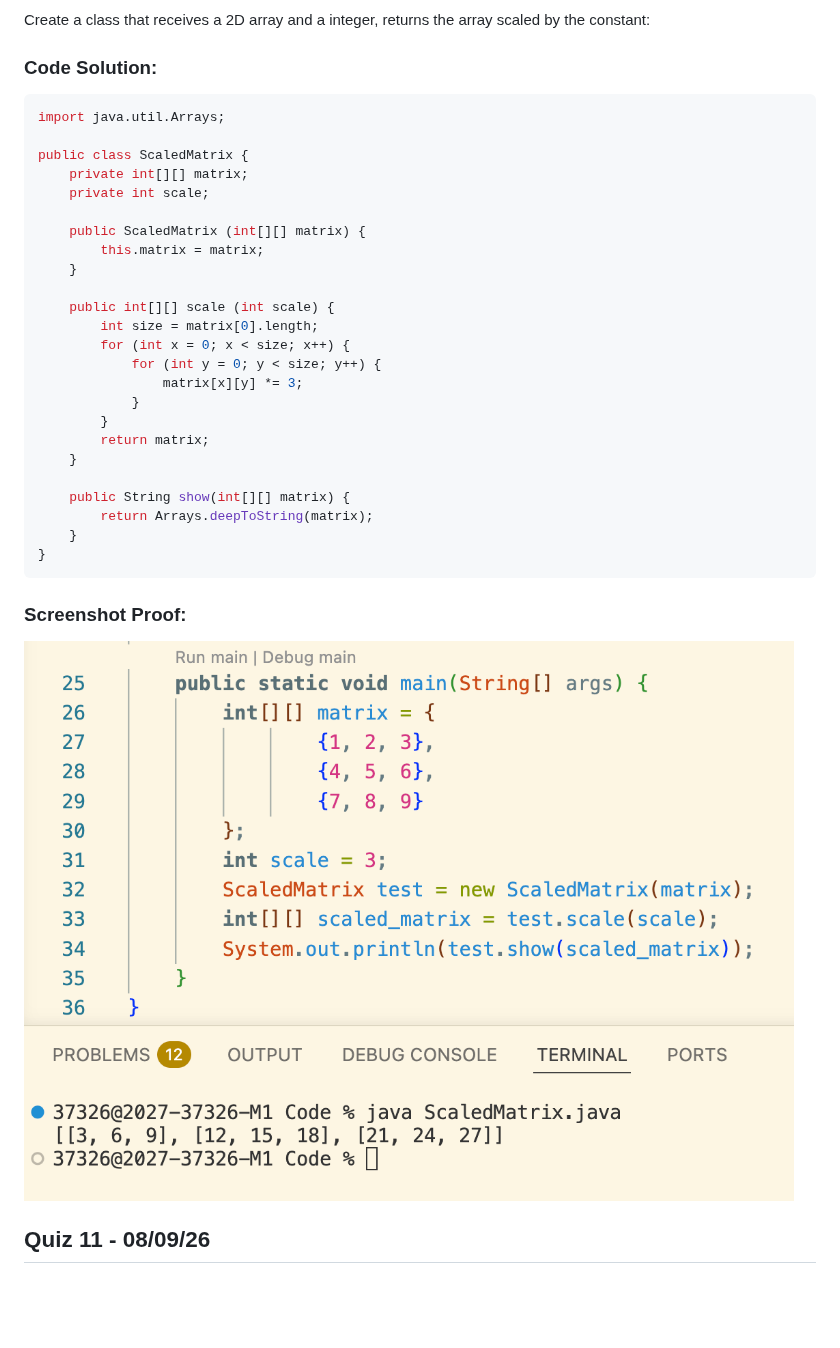
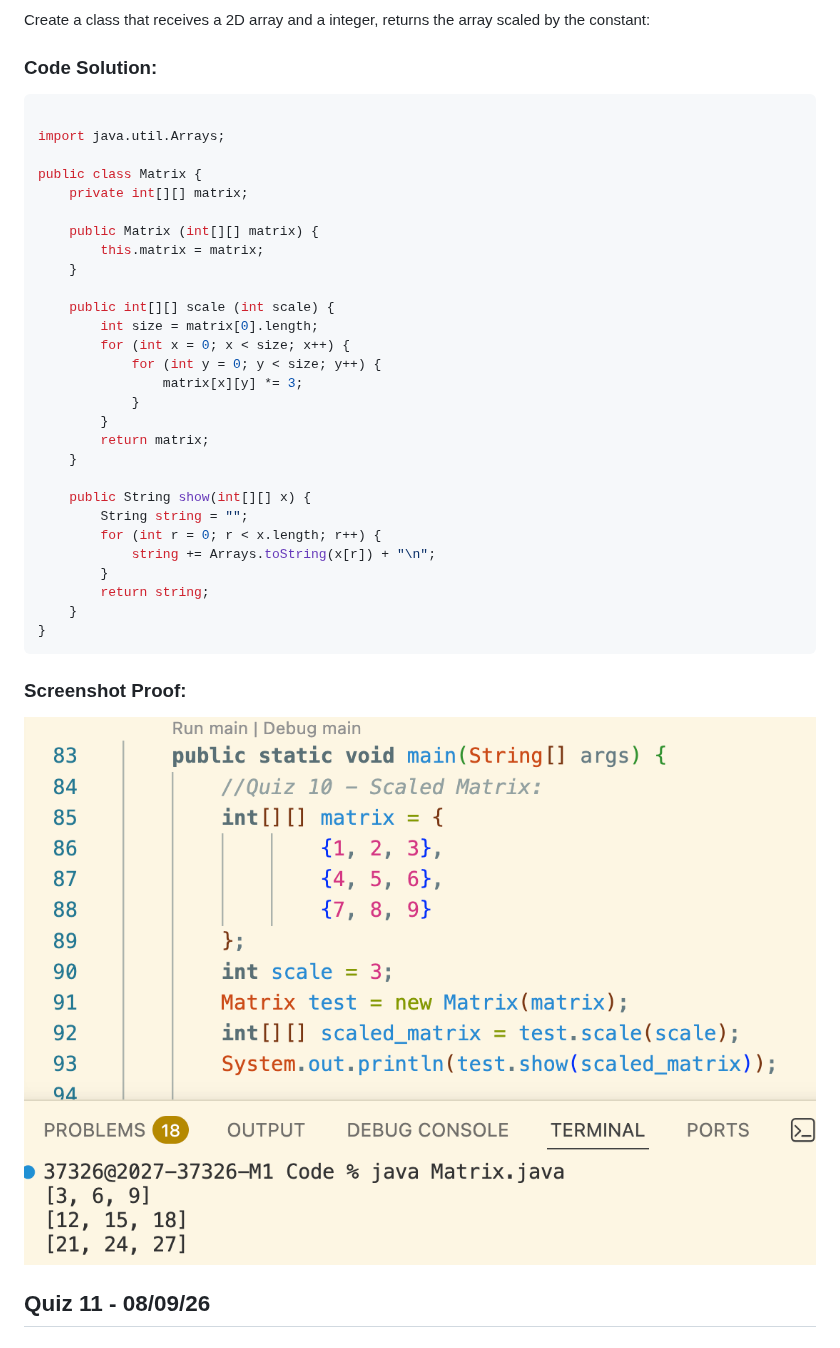
Before and after one commit to cheersaahana/IB-Y2-CS, a Markdown page: Quizzes/quizzes.md, the part around the change. Rendered like a GitHub page; pictures changed too: Quizzes/Screenshots/Q10.png; blank space fills up the shorter version.

Commit message:
Updating Quiz 10

````diff
--- a/Quizzes/quizzes.md
+++ b/Quizzes/quizzes.md
@@ -326,13 +326,13 @@ Create a class that receives a 2D array and a integer, returns the array scaled
 
 ### Code Solution:
 ```java
+
 import java.util.Arrays;
 
-public class ScaledMatrix {
+public class Matrix {
     private int[][] matrix;
-    private int scale;
 
-    public ScaledMatrix (int[][] matrix) {
+    public Matrix (int[][] matrix) {
         this.matrix = matrix;
     }
 
@@ -346,8 +346,12 @@ public class ScaledMatrix {
         return matrix;
     }
 
-    public String show(int[][] matrix) {
-        return Arrays.deepToString(matrix);
+    public String show(int[][] x) {
+        String string = "";
+        for (int r = 0; r < x.length; r++) {
+            string += Arrays.toString(x[r]) + "\n";
+        }
+        return string;
     }
 }
 ```
````
